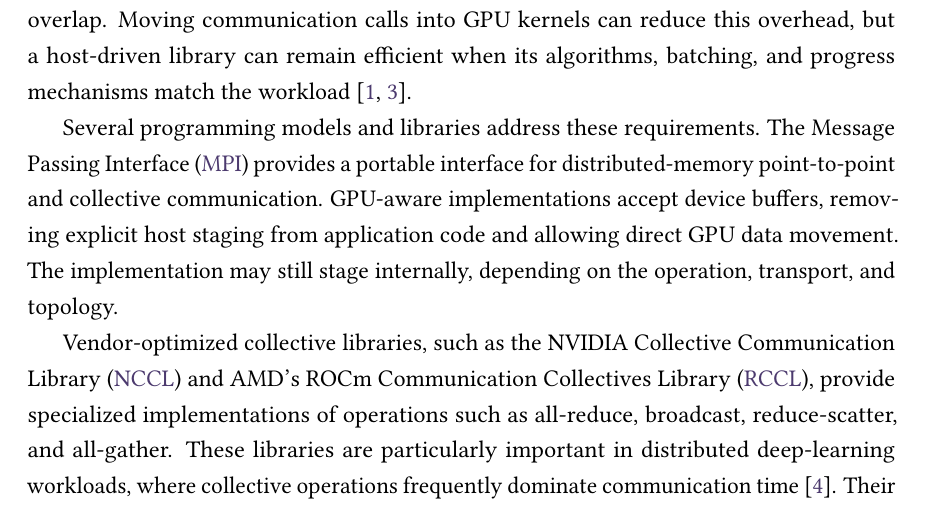
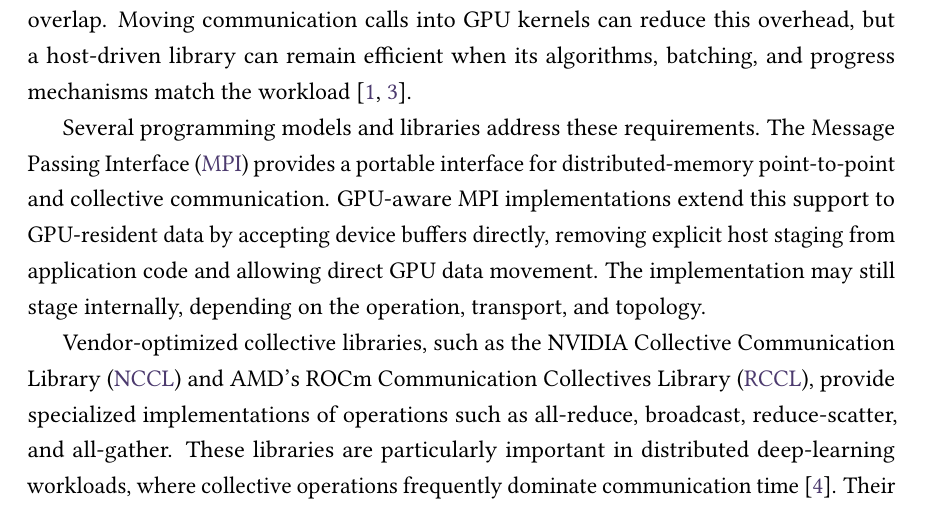
Before and after one commit to y3rbiadit0/master-thesis-gpu-device-benchmark, a LaTeX thesis (main.tex, which reads chapters/01-introduction.tex): part of page 10 of 115, cut so that both start at the same text. Compiled offline with pdfLaTeX.

Commit message:
fixed context for MPI

```diff
--- a/chapters/01-introduction.tex
+++ b/chapters/01-introduction.tex
@@ -10,7 +10,7 @@
 
 Even when a transfer accesses GPU memory directly, the \ac{CPU} may still issue the operation, wait for a producing kernel, and arrange completion before the next kernel starts. Repeated host orchestration can leave devices idle or prevent useful overlap. Moving communication calls into GPU kernels can reduce this overhead, but a host-driven library can remain efficient when its algorithms, batching, and progress mechanisms match the workload \cite{unat_landscape_2026,agostini_gpudirect_2018}.
 
-Several programming models and libraries address these requirements. The \ac{MPI} provides a portable interface for distributed-memory point-to-point and collective communication. GPU-aware implementations accept device buffers, removing explicit host staging from application code and allowing direct GPU data movement. The implementation may still stage internally, depending on the operation, transport, and topology.
+Several programming models and libraries address these requirements. The \ac{MPI} provides a portable interface for distributed-memory point-to-point and collective communication. GPU-aware MPI implementations extend this support to GPU-resident data by accepting device buffers directly, removing explicit host staging from application code and allowing direct GPU data movement. The implementation may still stage internally, depending on the operation, transport, and topology.
 
 Vendor-optimized collective libraries, such as the \ac{NCCL} and AMD's \ac{RCCL}, provide specialized implementations of operations such as all-reduce, broadcast, reduce-scatter, and all-gather. These libraries are particularly important in distributed deep-learning workloads, where collective operations frequently dominate communication time \cite{weingram_xccl_2023}. Their performance depends on several internal decisions, including the selected communication algorithm, transport protocol, number of communication channels, and underlying system topology \cite{hu_demystifying_2025}.
 
```
